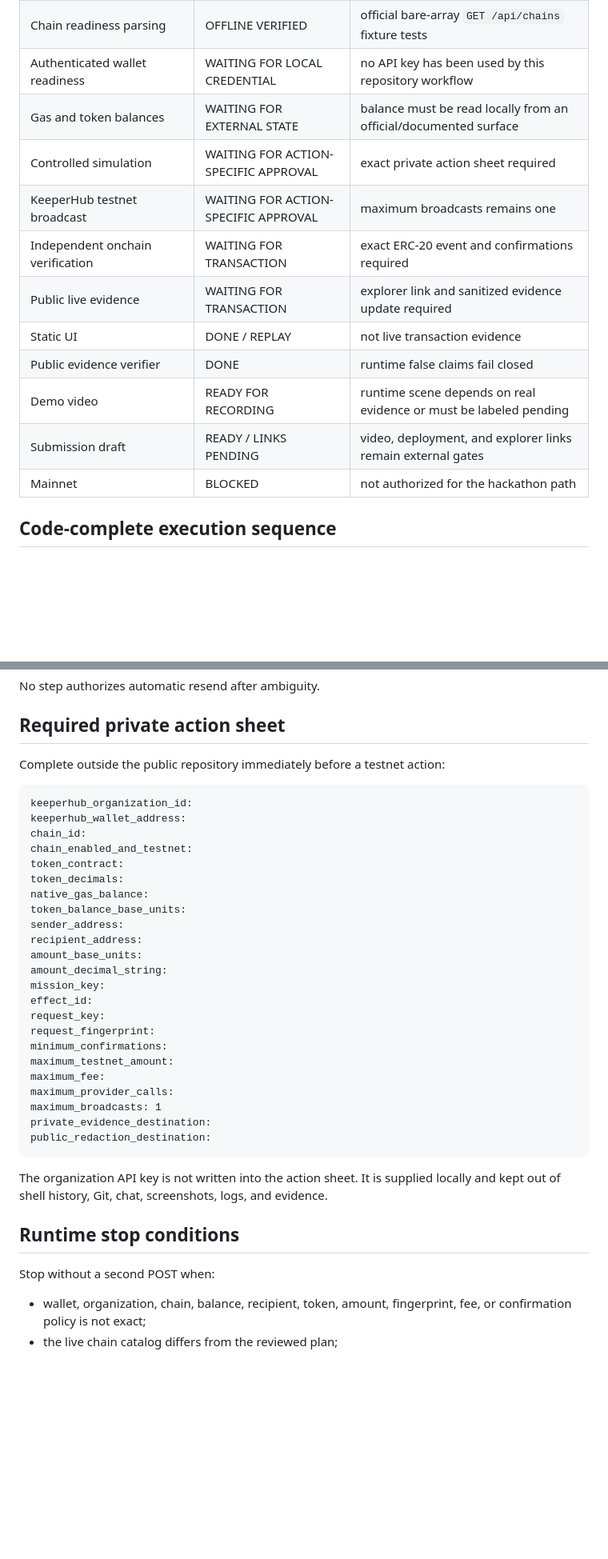
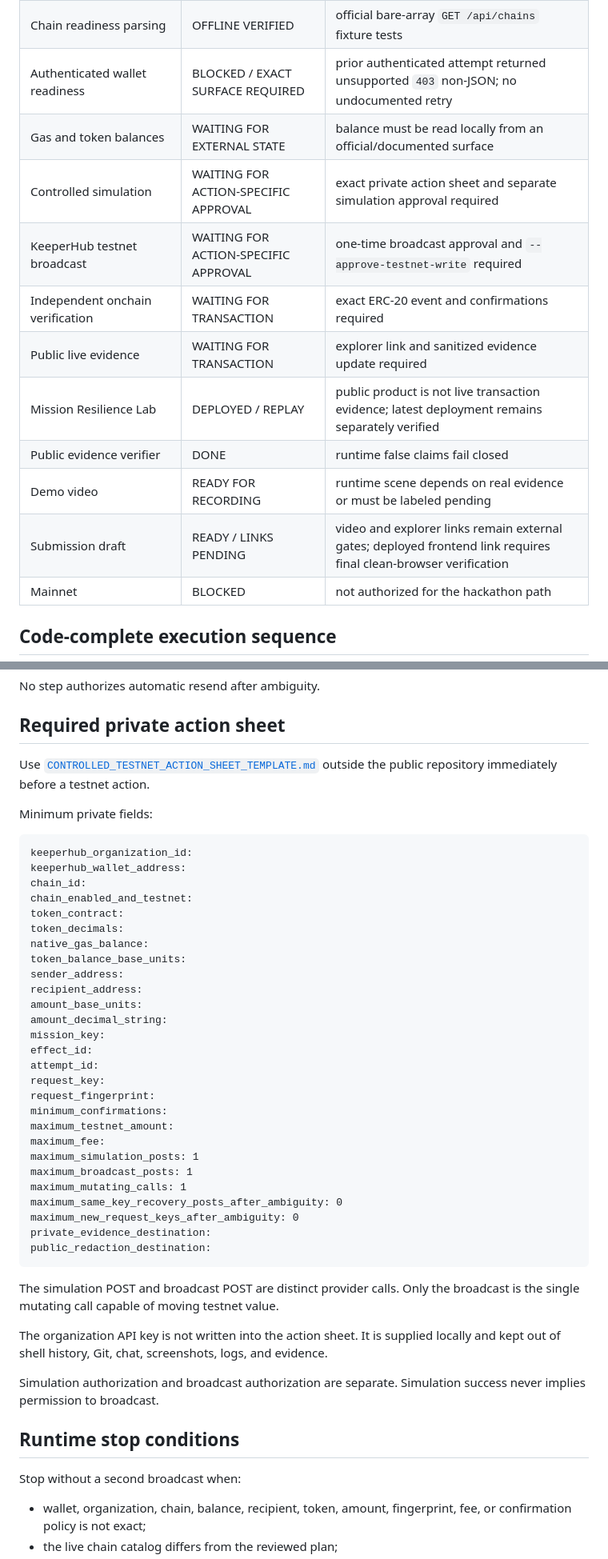
Before and after one commit to bit-nexus-labs/nexus-vector-keeperhub, a Markdown page: docs/RUNTIME_READINESS.md, 2 parts joined by grey strips. Shown at 80% size. Drawn GitHub-style; blank space fills up the shorter version.

Commit message:
Clarify runtime call budgets and office-hours gate

````diff
--- a/docs/RUNTIME_READINESS.md
+++ b/docs/RUNTIME_READINESS.md
@@ -26,16 +26,16 @@ This file distinguishes implemented code from runtime evidence. `OFFLINE VERIFIE
 | Bounded HTTPS transport | OFFLINE VERIFIED | pinned host, no redirect/retry, bounded JSON, injected credentials |
 | Wallet readiness parsing | OFFLINE VERIFIED | official `GET /api/user/wallet` fixture tests |
 | Chain readiness parsing | OFFLINE VERIFIED | official bare-array `GET /api/chains` fixture tests |
-| Authenticated wallet readiness | WAITING FOR LOCAL CREDENTIAL | no API key has been used by this repository workflow |
+| Authenticated wallet readiness | BLOCKED / EXACT SURFACE REQUIRED | prior authenticated attempt returned unsupported `403` non-JSON; no undocumented retry |
 | Gas and token balances | WAITING FOR EXTERNAL STATE | balance must be read locally from an official/documented surface |
-| Controlled simulation | WAITING FOR ACTION-SPECIFIC APPROVAL | exact private action sheet required |
-| KeeperHub testnet broadcast | WAITING FOR ACTION-SPECIFIC APPROVAL | maximum broadcasts remains one |
+| Controlled simulation | WAITING FOR ACTION-SPECIFIC APPROVAL | exact private action sheet and separate simulation approval required |
+| KeeperHub testnet broadcast | WAITING FOR ACTION-SPECIFIC APPROVAL | one-time broadcast approval and `--approve-testnet-write` required |
 | Independent onchain verification | WAITING FOR TRANSACTION | exact ERC-20 event and confirmations required |
 | Public live evidence | WAITING FOR TRANSACTION | explorer link and sanitized evidence update required |
-| Static UI | DONE / REPLAY | not live transaction evidence |
+| Mission Resilience Lab | DEPLOYED / REPLAY | public product is not live transaction evidence; latest deployment remains separately verified |
 | Public evidence verifier | DONE | runtime false claims fail closed |
 | Demo video | READY FOR RECORDING | runtime scene depends on real evidence or must be labeled pending |
-| Submission draft | READY / LINKS PENDING | video, deployment, and explorer links remain external gates |
+| Submission draft | READY / LINKS PENDING | video and explorer links remain external gates; deployed frontend link requires final clean-browser verification |
 | Mainnet | BLOCKED | not authorized for the hackathon path |
 
 ## Code-complete execution sequence
@@ -63,7 +63,9 @@ No step authorizes automatic resend after ambiguity.
 
 ## Required private action sheet
 
-Complete outside the public repository immediately before a testnet action:
+Use [`CONTROLLED_TESTNET_ACTION_SHEET_TEMPLATE.md`](CONTROLLED_TESTNET_ACTION_SHEET_TEMPLATE.md) outside the public repository immediately before a testnet action.
+
+Minimum private fields:
 
 ```text
 keeperhub_organization_id:
@@ -80,22 +82,30 @@ amount_base_units:
 amount_decimal_string:
 mission_key:
 effect_id:
+attempt_id:
 request_key:
 request_fingerprint:
 minimum_confirmations:
 maximum_testnet_amount:
 maximum_fee:
-maximum_provider_calls:
-maximum_broadcasts: 1
+maximum_simulation_posts: 1
+maximum_broadcast_posts: 1
+maximum_mutating_calls: 1
+maximum_same_key_recovery_posts_after_ambiguity: 0
+maximum_new_request_keys_after_ambiguity: 0
 private_evidence_destination:
 public_redaction_destination:
 ```
 
+The simulation POST and broadcast POST are distinct provider calls. Only the broadcast is the single mutating call capable of moving testnet value.
+
 The organization API key is not written into the action sheet. It is supplied locally and kept out of shell history, Git, chat, screenshots, logs, and evidence.
+
+Simulation authorization and broadcast authorization are separate. Simulation success never implies permission to broadcast.
 
 ## Runtime stop conditions
 
-Stop without a second POST when:
+Stop without a second broadcast when:
 
 - wallet, organization, chain, balance, recipient, token, amount, fingerprint, fee, or confirmation policy is not exact;
 - the live chain catalog differs from the reviewed plan;
````
Also changed, not shown: other parts of docs/RUNTIME_READINESS.md (+22 -3 lines).
